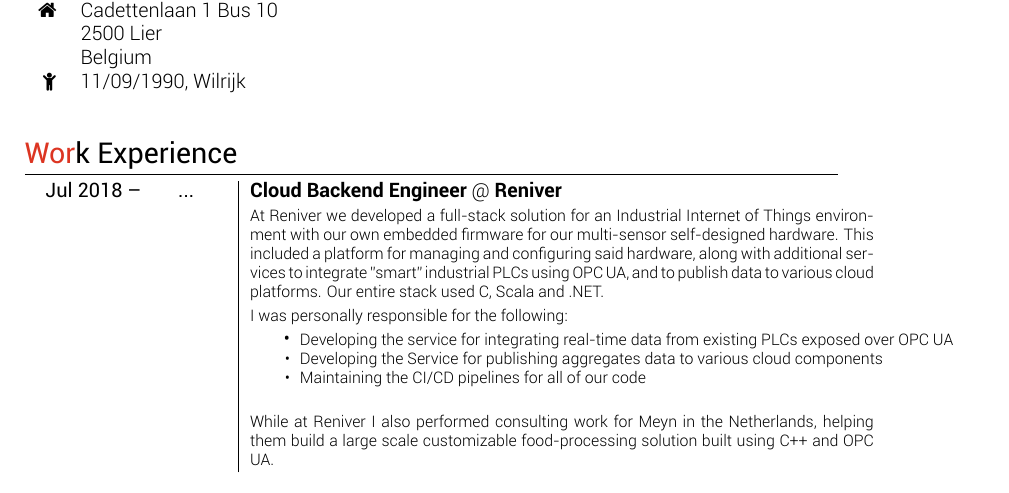
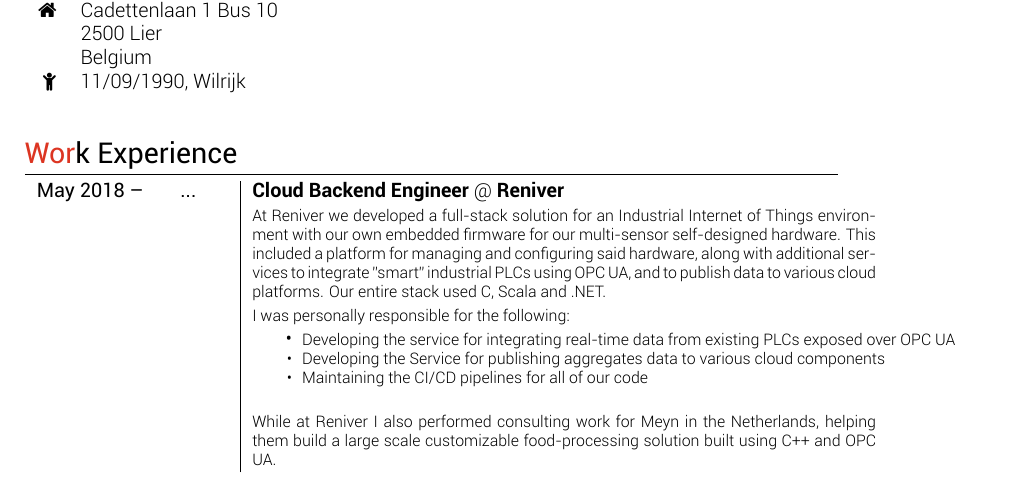
Before and after one commit to romatthe/cv, a LaTeX CV (cv-alt.tex): part of page 1 of 2, cut so that both start at the same text. Compiled offline with XeLaTeX.

Commit message:
Reversed date adjustment

```diff
--- a/cv-alt.tex
+++ b/cv-alt.tex
@@ -65,7 +65,7 @@
 \section{\textcolor{awesome-red}{Wor}k Experience}
 	\begin{tabular}{r|p{11cm}}
 
-	\textsc{Jul 2018 – \textcolor{white}{......}...\textcolor{white}{......}} & \textbf{Cloud Backend Engineer} @ \textbf{Reniver} \\
+	\textsc{May 2018 – \textcolor{white}{......}...\textcolor{white}{......}} & \textbf{Cloud Backend Engineer} @ \textbf{Reniver} \\
 	& \footnotesize{At Reniver we developed a full-stack solution for an Industrial Internet of Things environment with our own embedded firmware for our multi-sensor self-designed hardware.
 	This included a platform for managing and configuring said hardware, along with additional services to integrate "smart" industrial PLCs using OPC UA, and to publish data to various cloud platforms.
 	Our entire stack used C, Scala and .NET. }\\
```
Also changed, not shown: cv-alt.pdf, dist/cv-alt.pdf.
